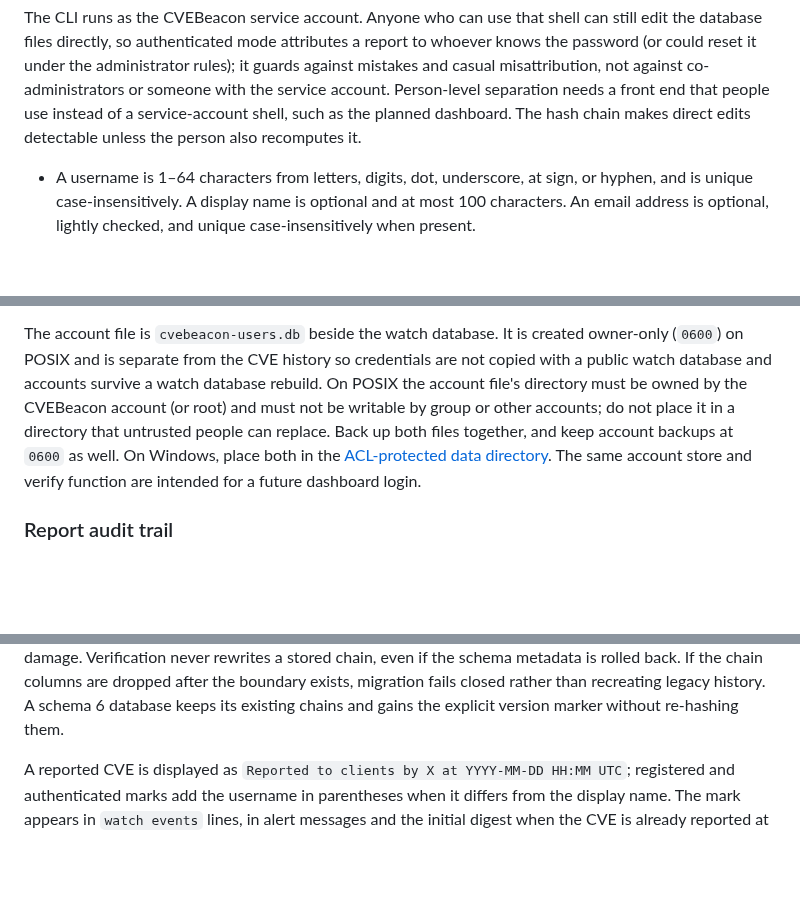
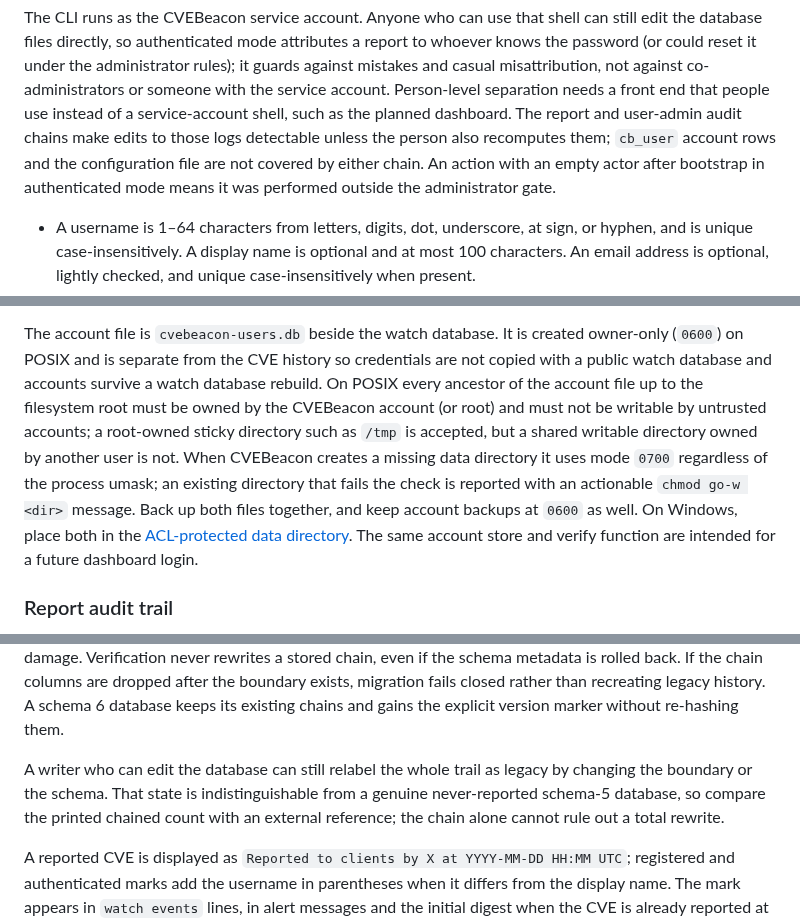
Before and after one commit to NovaSecOps/CVEBeacon, a Markdown page: docs/WATCH.md, 3 parts joined by grey strips. GitHub-like rendering; blank space fills up the shorter version.

Commit message:
Document final account and chain verification limits

```diff
--- a/docs/WATCH.md
+++ b/docs/WATCH.md
@@ -439,8 +439,11 @@ report to whoever knows the password (or could reset it under the administrator
 rules); it guards against mistakes and casual misattribution, not against
 co-administrators or someone with the service account. Person-level separation
 needs a front end that people use instead of a service-account shell, such as
-the planned dashboard. The hash chain makes direct edits detectable unless the
-person also recomputes it.
+the planned dashboard. The report and user-admin audit chains make edits to
+those logs detectable unless the person also recomputes them; `cb_user` account
+rows and the configuration file are not covered by either chain. An action with
+an empty actor after bootstrap in authenticated mode means it was performed
+outside the administrator gate.
 
 - A username is 1–64 characters from letters, digits, dot, underscore, at sign,
   or hyphen, and is unique case-insensitively. A display name is optional and at
@@ -476,10 +479,14 @@ operating-system account and host, never the password.
 The account file is `cvebeacon-users.db` beside the watch database. It is
 created owner-only (`0600`) on POSIX and is separate from the CVE history so
 credentials are not copied with a public watch database and accounts survive a
-watch database rebuild. On POSIX the account file's directory must be owned by
-the CVEBeacon account (or root) and must not be writable by group or other
-accounts; do not place it in a directory that untrusted people can replace.
-Back up both files together, and keep account backups at `0600` as well. On
+watch database rebuild. On POSIX every ancestor of the account file up to the
+filesystem root must be owned by the CVEBeacon account (or root) and must not be
+writable by untrusted accounts; a root-owned sticky directory such as `/tmp` is
+accepted, but a shared writable directory owned by another user is not. When
+CVEBeacon creates a missing data directory it uses mode `0700` regardless of
+the process umask; an existing directory that fails the check is reported with
+an actionable `chmod go-w <dir>` message. Back up both files together, and keep
+account backups at `0600` as well. On
 Windows, place both in the
 [ACL-protected data directory](DEPLOY.md#windows-data-directory-acls). The same
 account store and verify function are intended for a future dashboard login.
@@ -513,6 +520,11 @@ chain, even if the schema metadata is rolled back. If the chain columns are
 dropped after the boundary exists, migration fails closed rather than
 recreating legacy history. A schema 6 database keeps its existing chains and
 gains the explicit version marker without re-hashing them.
+
+A writer who can edit the database can still relabel the whole trail as legacy
+by changing the boundary or the schema. That state is indistinguishable from a
+genuine never-reported schema-5 database, so compare the printed chained count
+with an external reference; the chain alone cannot rule out a total rewrite.
 
 A reported CVE is displayed as
 `Reported to clients by X at YYYY-MM-DD HH:MM UTC`; registered and
```
Also changed, not shown: other parts of docs/WATCH.md (+2 -2 lines).
